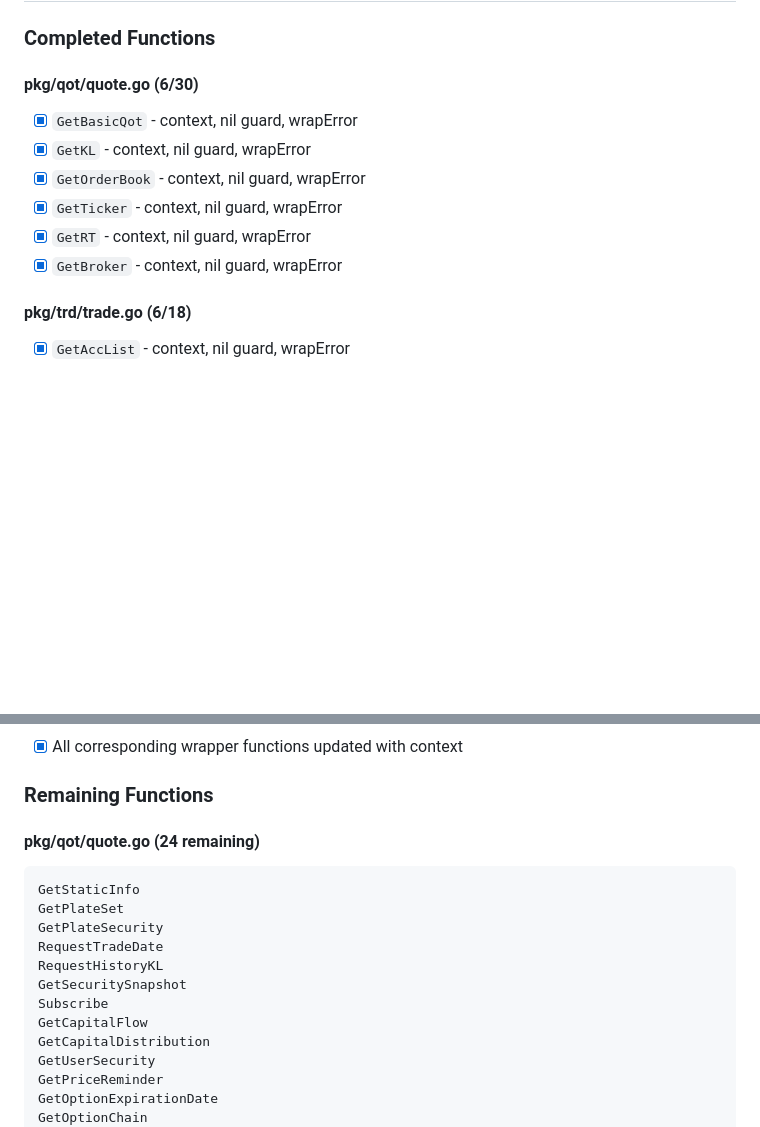
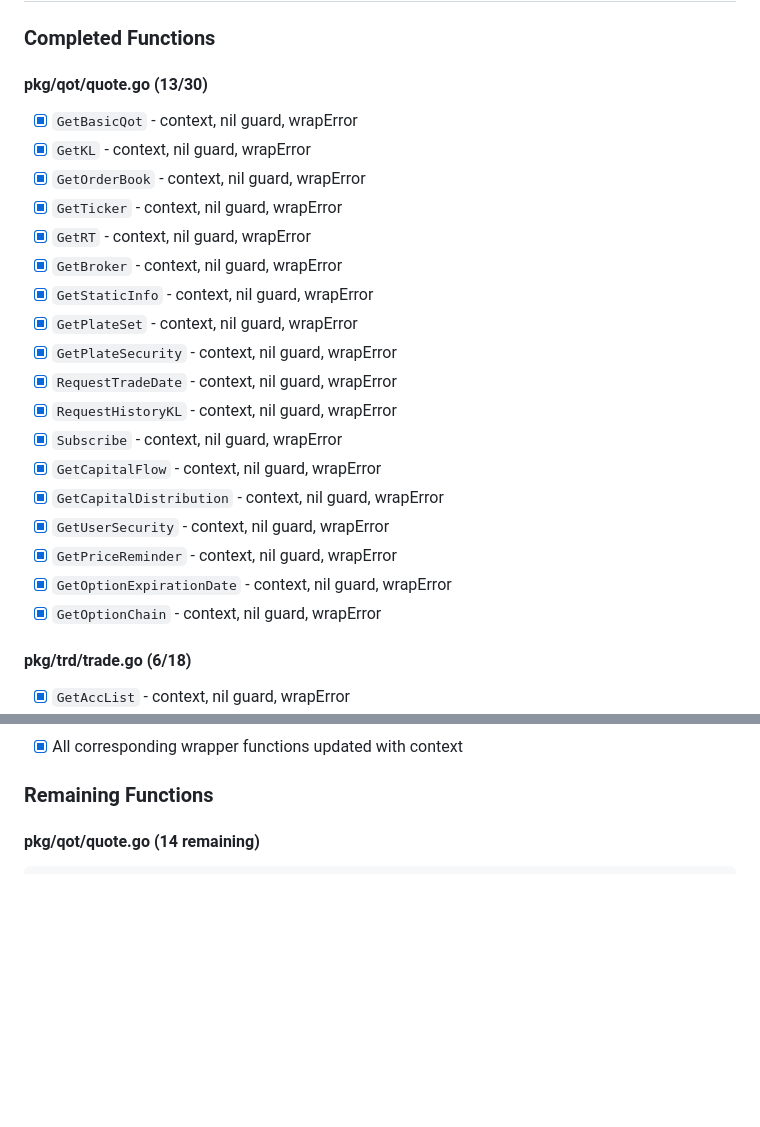
Before and after one commit to shing1211/futuapi4go, a Markdown page: docs/IMPLEMENTATION_PLAN.md, 2 parts joined by grey strips. Drawn GitHub-style; blank space fills up the shorter version.

Commit message:
docs: Update IMPLEMENTATION_PLAN.md progress

````diff
--- a/docs/IMPLEMENTATION_PLAN.md
+++ b/docs/IMPLEMENTATION_PLAN.md
@@ -13,13 +13,25 @@ Upgrade all API functions to support `context.Context` for cancellation, timeout
 
 ### Completed Functions
 
-#### pkg/qot/quote.go (6/30)
+#### pkg/qot/quote.go (13/30)
 - [x] `GetBasicQot` - context, nil guard, wrapError
 - [x] `GetKL` - context, nil guard, wrapError
 - [x] `GetOrderBook` - context, nil guard, wrapError
 - [x] `GetTicker` - context, nil guard, wrapError
 - [x] `GetRT` - context, nil guard, wrapError
 - [x] `GetBroker` - context, nil guard, wrapError
+- [x] `GetStaticInfo` - context, nil guard, wrapError
+- [x] `GetPlateSet` - context, nil guard, wrapError
+- [x] `GetPlateSecurity` - context, nil guard, wrapError
+- [x] `RequestTradeDate` - context, nil guard, wrapError
+- [x] `RequestHistoryKL` - context, nil guard, wrapError
+- [x] `Subscribe` - context, nil guard, wrapError
+- [x] `GetCapitalFlow` - context, nil guard, wrapError
+- [x] `GetCapitalDistribution` - context, nil guard, wrapError
+- [x] `GetUserSecurity` - context, nil guard, wrapError
+- [x] `GetPriceReminder` - context, nil guard, wrapError
+- [x] `GetOptionExpirationDate` - context, nil guard, wrapError
+- [x] `GetOptionChain` - context, nil guard, wrapError
 
 #### pkg/trd/trade.go (6/18)
 - [x] `GetAccList` - context, nil guard, wrapError
@@ -34,21 +46,8 @@ Upgrade all API functions to support `context.Context` for cancellation, timeout
 
 ### Remaining Functions
 
-#### pkg/qot/quote.go (24 remaining)
+#### pkg/qot/quote.go (14 remaining)
 ```
-GetStaticInfo
-GetPlateSet
-GetPlateSecurity
-RequestTradeDate
-RequestHistoryKL
-GetSecuritySnapshot
-Subscribe
-GetCapitalFlow
-GetCapitalDistribution
-GetUserSecurity
-GetPriceReminder
-GetOptionExpirationDate
-GetOptionChain
 StockFilter
 GetWarrant
 GetSuspend
````
